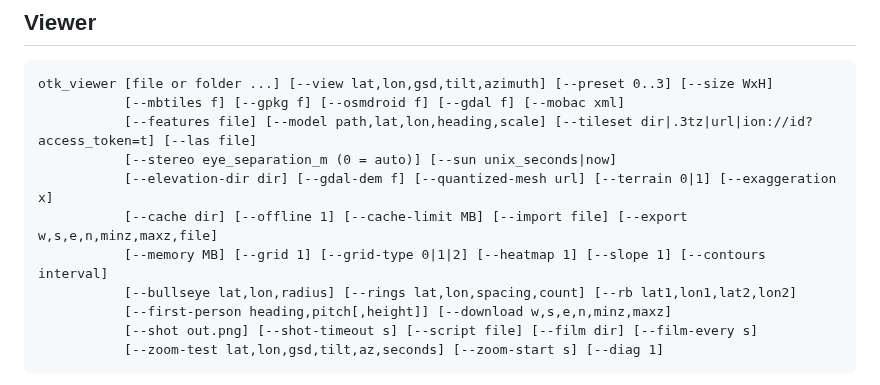
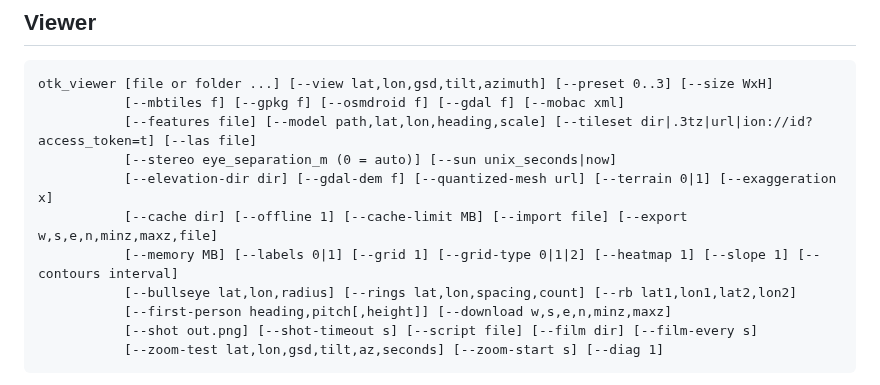
Before and after one commit to COASsoft/OTKGlobeEngine, a Markdown page: README.md, the part around the change. GitHub-like rendering.

```diff
--- a/README.md
+++ b/README.md
@@ -136,7 +136,7 @@ otk_viewer [file or folder ...] [--view lat,lon,gsd,tilt,azimuth] [--preset 0..3
            [--stereo eye_separation_m (0 = auto)] [--sun unix_seconds|now]
            [--elevation-dir dir] [--gdal-dem f] [--quantized-mesh url] [--terrain 0|1] [--exaggeration x]
            [--cache dir] [--offline 1] [--cache-limit MB] [--import file] [--export w,s,e,n,minz,maxz,file]
-           [--memory MB] [--grid 1] [--grid-type 0|1|2] [--heatmap 1] [--slope 1] [--contours interval]
+           [--memory MB] [--labels 0|1] [--grid 1] [--grid-type 0|1|2] [--heatmap 1] [--slope 1] [--contours interval]
            [--bullseye lat,lon,radius] [--rings lat,lon,spacing,count] [--rb lat1,lon1,lat2,lon2]
            [--first-person heading,pitch[,height]] [--download w,s,e,n,minz,maxz]
            [--shot out.png] [--shot-timeout s] [--script file] [--film dir] [--film-every s]
```
